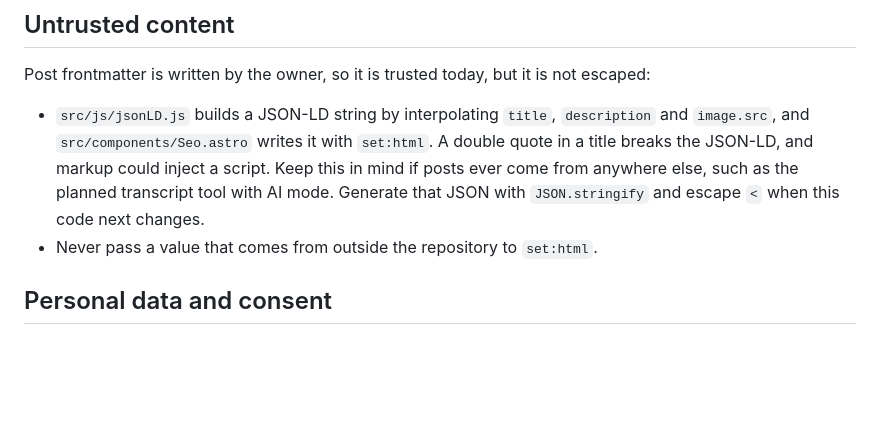
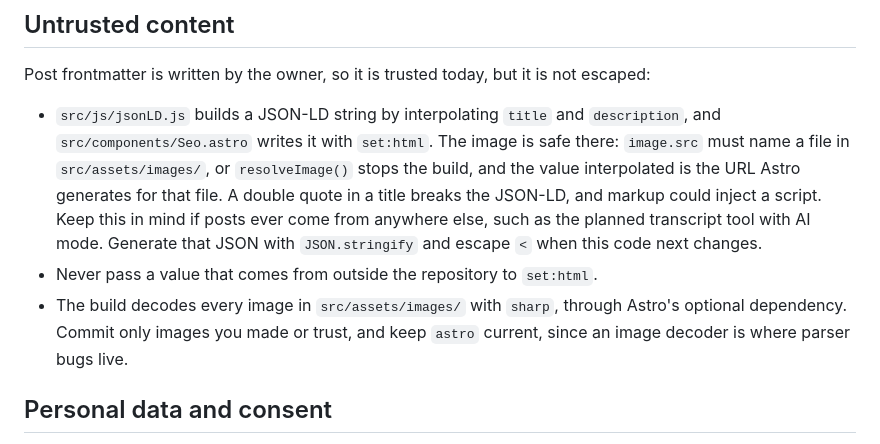
Before and after one commit to Djkde01/astro-blog, a Markdown page: docs/SECURITY.md, the part around the change. GitHub-like rendering; blank space fills up the shorter version.

Commit message:
docs(docs): note the image check and build-time decoding in the security guide

```diff
--- a/docs/SECURITY.md
+++ b/docs/SECURITY.md
@@ -31,8 +31,9 @@ Setup links only `pre-push` into git's hooks directory. A branch controls the fi
 
 Post frontmatter is written by the owner, so it is trusted today, but it is not escaped:
 
-- `src/js/jsonLD.js` builds a JSON-LD string by interpolating `title`, `description` and `image.src`, and `src/components/Seo.astro` writes it with `set:html`. A double quote in a title breaks the JSON-LD, and markup could inject a script. Keep this in mind if posts ever come from anywhere else, such as the planned transcript tool with AI mode. Generate that JSON with `JSON.stringify` and escape `<` when this code next changes.
+- `src/js/jsonLD.js` builds a JSON-LD string by interpolating `title` and `description`, and `src/components/Seo.astro` writes it with `set:html`. The image is safe there: `image.src` must name a file in `src/assets/images/`, or `resolveImage()` stops the build, and the value interpolated is the URL Astro generates for that file. A double quote in a title breaks the JSON-LD, and markup could inject a script. Keep this in mind if posts ever come from anywhere else, such as the planned transcript tool with AI mode. Generate that JSON with `JSON.stringify` and escape `<` when this code next changes.
 - Never pass a value that comes from outside the repository to `set:html`.
+- The build decodes every image in `src/assets/images/` with `sharp`, through Astro's optional dependency. Commit only images you made or trust, and keep `astro` current, since an image decoder is where parser bugs live.
 
 ## Personal data and consent
 
```
